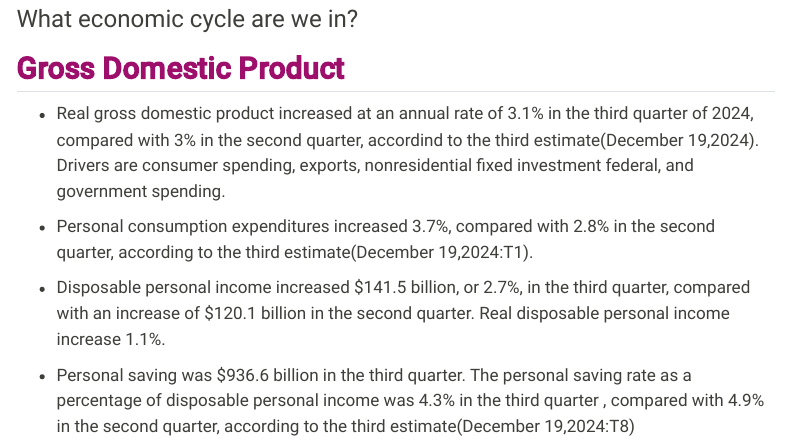
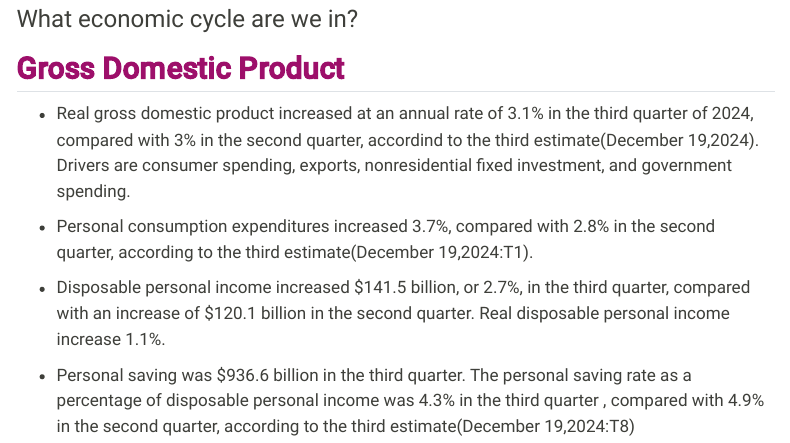
Before and after one commit to factorialmap/kaizen-advm, a Quarto document (macroeconomic.qmd): the page in a window 1100 px wide, from 80 px down. Rendered offline with R 4.5, knitr and Pandoc in place of Quarto, with nearby package versions; some code elsewhere in the file could not run offline; menus at the side of the page are left out.

Commit message:
fixed typos

```diff
--- a/macroeconomic.qmd
+++ b/macroeconomic.qmd
@@ -10,7 +10,7 @@ execute:
 
 ## [**Gross Domestic Product**]{style="color: #9D0F6A ;"}
 
--   Real gross domestic product increased at an annual rate of 3.1% in the third quarter of 2024, compared with 3% in the second quarter, accordind to the third estimate(December 19,2024). Drivers are consumer spending, exports, nonresidential fixed investment federal, and government spending.
+-   Real gross domestic product increased at an annual rate of 3.1% in the third quarter of 2024, compared with 3% in the second quarter, accordind to the third estimate(December 19,2024). Drivers are consumer spending, exports, nonresidential fixed investment, and government spending.
 
 -   Personal consumption expenditures increased 3.7%, compared with 2.8% in the second quarter, according to the third estimate(December 19,2024:T1).
 
```
